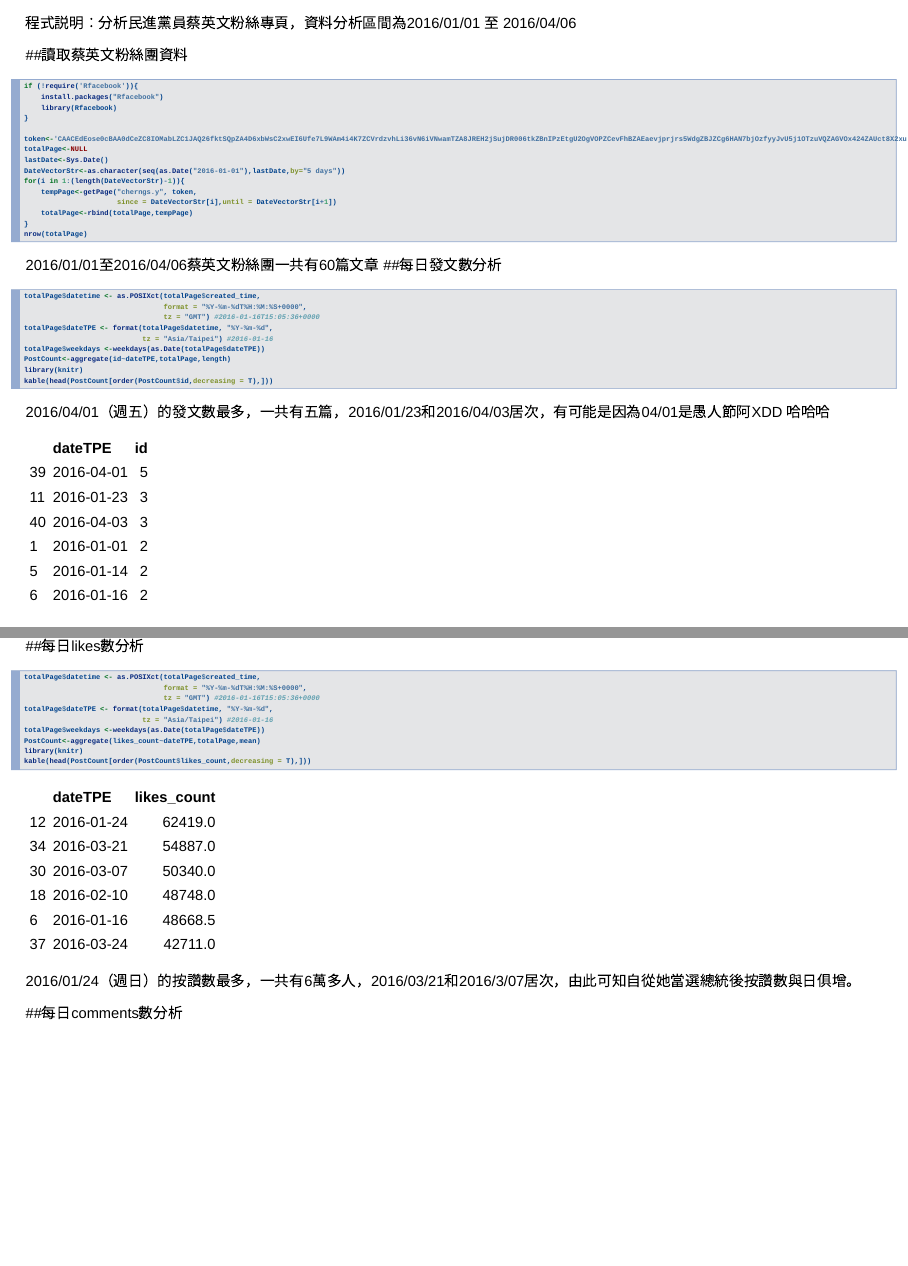
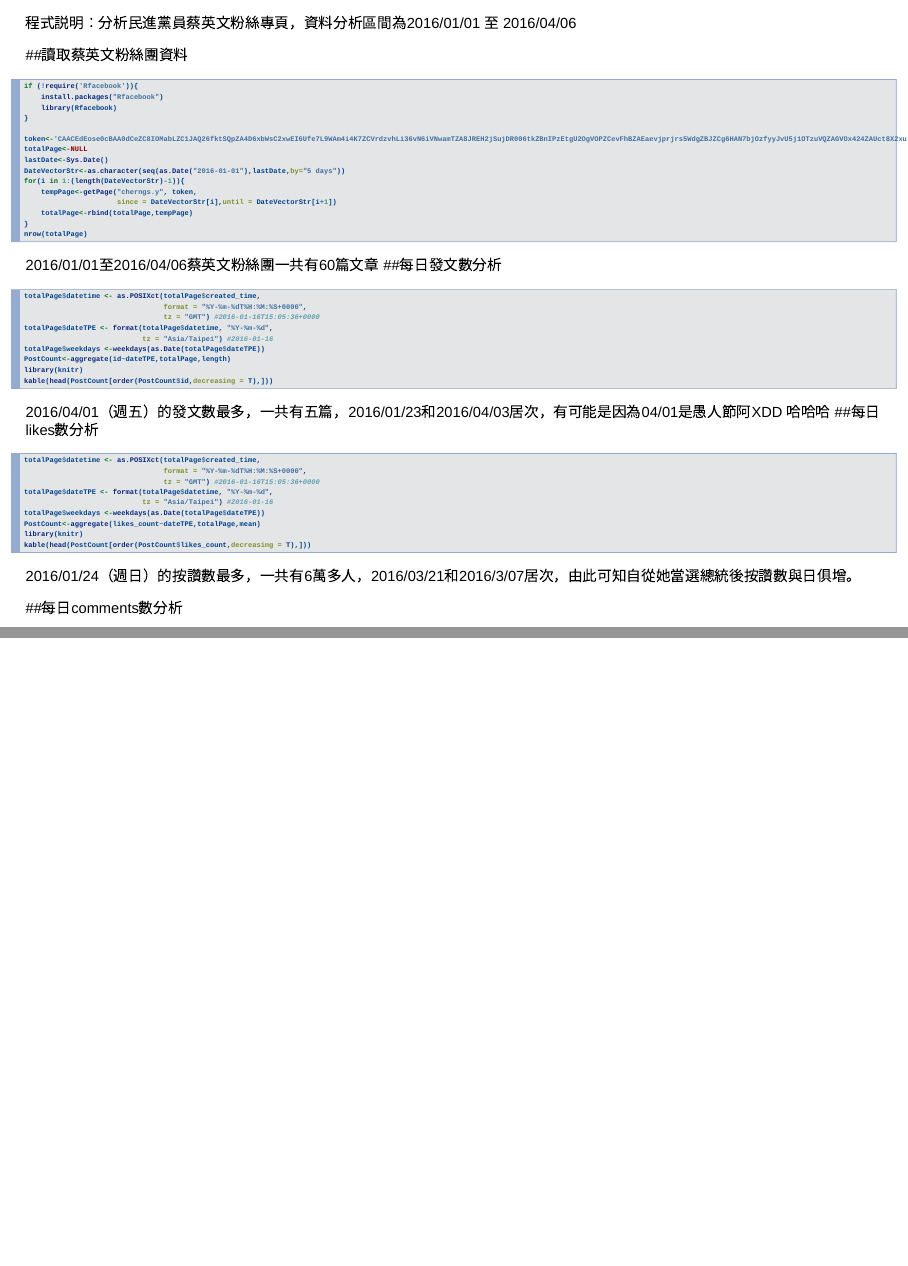
Before and after one commit to j84077200345/HW4, an R Markdown document (Facebook粉絲團分析.Rmd): pages 2 and 3 of 3, joined at a grey line. Rendered offline with R 4.5, knitr and Pandoc, with nearby package versions; the code chunks are not run, so their results and figures are left out; drawn as Slidy slides in place of the format the file asks for.

Commit message:
Update Facebook粉絲團分析.Rmd

````diff
--- a/Facebook粉絲團分析.Rmd
+++ b/Facebook粉絲團分析.Rmd
@@ -41,15 +41,6 @@ library(knitr)
 kable(head(PostCount[order(PostCount$id,decreasing = T),]))
 ```
 2016/04/01（週五）的發文數最多，一共有五篇，2016/01/23和2016/04/03居次，有可能是因為04/01是愚人節阿XDD  哈哈哈
-
-|   |dateTPE    | id|
-|:--|:----------|--:|
-|39 |2016-04-01 |  5|
-|11 |2016-01-23 |  3|
-|40 |2016-04-03 |  3|
-|1  |2016-01-01 |  2|
-|5  |2016-01-14 |  2|
-|6  |2016-01-16 |  2|
 ##每日likes數分析
 ```{r}
 totalPage$datetime <- as.POSIXct(totalPage$created_time,
@@ -62,14 +53,6 @@ PostCount<-aggregate(likes_count~dateTPE,totalPage,mean)
 library(knitr)
 kable(head(PostCount[order(PostCount$likes_count,decreasing = T),]))
 ```
-|   |dateTPE    | likes_count|
-|:--|:----------|-----------:|
-|12 |2016-01-24 |     62419.0|
-|34 |2016-03-21 |     54887.0|
-|30 |2016-03-07 |     50340.0|
-|18 |2016-02-10 |     48748.0|
-|6  |2016-01-16 |     48668.5|
-|37 |2016-03-24 |     42711.0|
 2016/01/24（週日）的按讚數最多，一共有6萬多人，2016/03/21和2016/3/07居次，由此可知自從她當選總統後按讚數與日俱增。
 
 ##每日comments數分析
````
